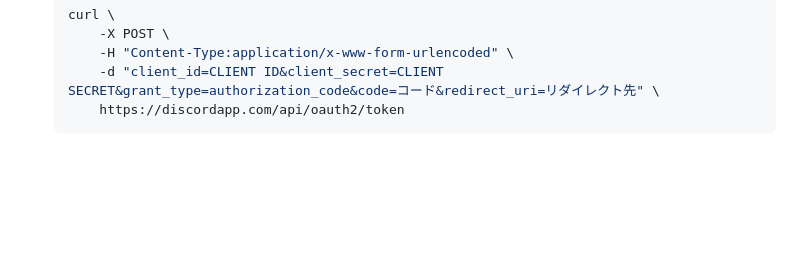
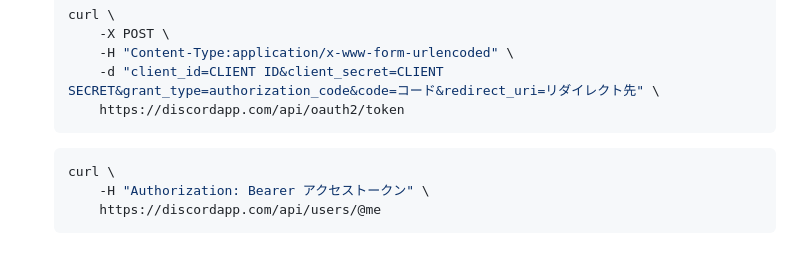
Before and after one commit to n138-kz/oshiire-bot-v3, a Markdown page: docs/README.md, the part around the change. GitHub-like rendering; blank space fills up the shorter version.

````diff
--- a/docs/README.md
+++ b/docs/README.md
@@ -157,3 +157,8 @@ oshiire-bot_discord_announcements PATCH
        -d "client_id=CLIENT ID&client_secret=CLIENT SECRET&grant_type=authorization_code&code=コード&redirect_uri=リダイレクト先" \
        https://discordapp.com/api/oauth2/token
    ```
+   ```sh
+   curl \
+       -H "Authorization: Bearer アクセストークン" \
+       https://discordapp.com/api/users/@me
+   ```
````
